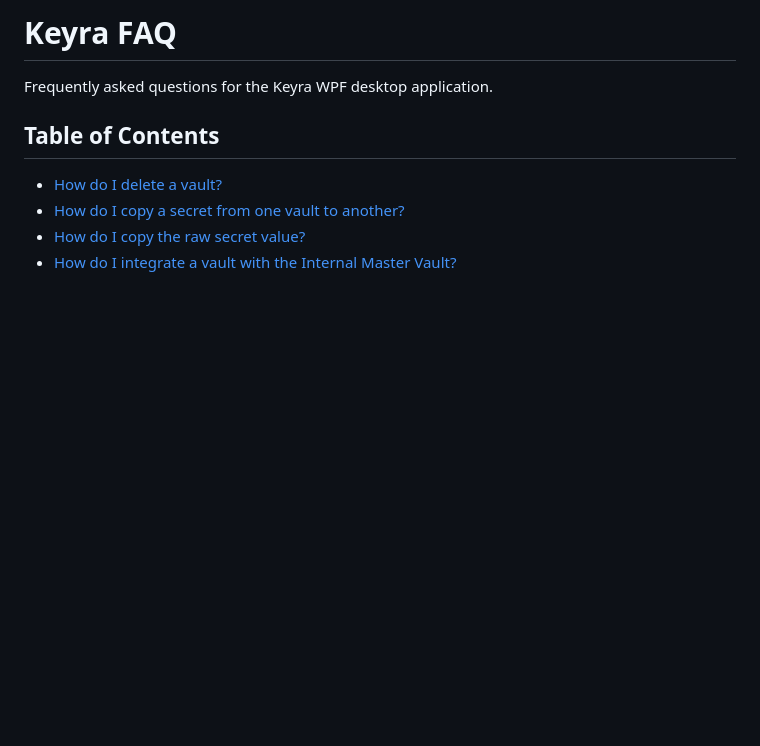
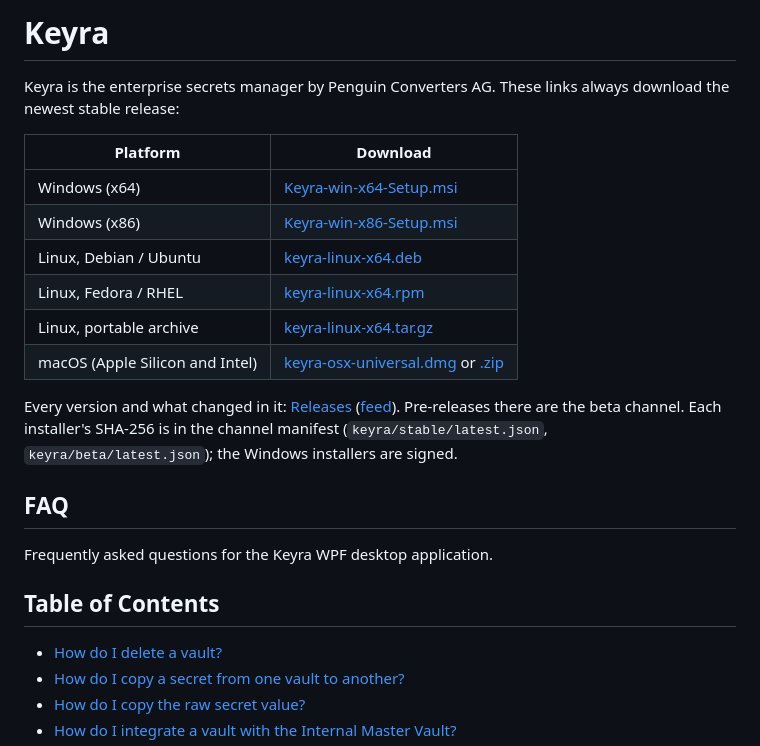
Before and after one commit to PenguinConverters/Keyra-Releases, a Markdown page: README.md, the part around the change. Drawn GitHub-style; blank space fills up the shorter version.

Commit message:
README: download links that always serve the newest stable release, and the release history

```diff
--- a/README.md
+++ b/README.md
@@ -1,4 +1,23 @@
-# Keyra FAQ
+# Keyra
+
+Keyra is the enterprise secrets manager by Penguin Converters AG. These links always download the
+newest stable release:
+
+| Platform | Download |
+|---|---|
+| Windows (x64) | [Keyra-win-x64-Setup.msi](https://github.com/PenguinConverters/Keyra-Releases/releases/latest/download/Keyra-win-x64-Setup.msi) |
+| Windows (x86) | [Keyra-win-x86-Setup.msi](https://github.com/PenguinConverters/Keyra-Releases/releases/latest/download/Keyra-win-x86-Setup.msi) |
+| Linux, Debian / Ubuntu | [keyra-linux-x64.deb](https://github.com/PenguinConverters/Keyra-Releases/releases/latest/download/keyra-linux-x64.deb) |
+| Linux, Fedora / RHEL | [keyra-linux-x64.rpm](https://github.com/PenguinConverters/Keyra-Releases/releases/latest/download/keyra-linux-x64.rpm) |
+| Linux, portable archive | [keyra-linux-x64.tar.gz](https://github.com/PenguinConverters/Keyra-Releases/releases/latest/download/keyra-linux-x64.tar.gz) |
+| macOS (Apple Silicon and Intel) | [keyra-osx-universal.dmg](https://github.com/PenguinConverters/Keyra-Releases/releases/latest/download/keyra-osx-universal.dmg) or [.zip](https://github.com/PenguinConverters/Keyra-Releases/releases/latest/download/keyra-osx-universal.zip) |
+
+Every version and what changed in it: [Releases](https://github.com/PenguinConverters/Keyra-Releases/releases)
+([feed](https://github.com/PenguinConverters/Keyra-Releases/releases.atom)). Pre-releases there are
+the beta channel. Each installer's SHA-256 is in the channel manifest
+(`keyra/stable/latest.json`, `keyra/beta/latest.json`); the Windows installers are signed.
+
+## FAQ
 
 Frequently asked questions for the Keyra WPF desktop application.
 
```
